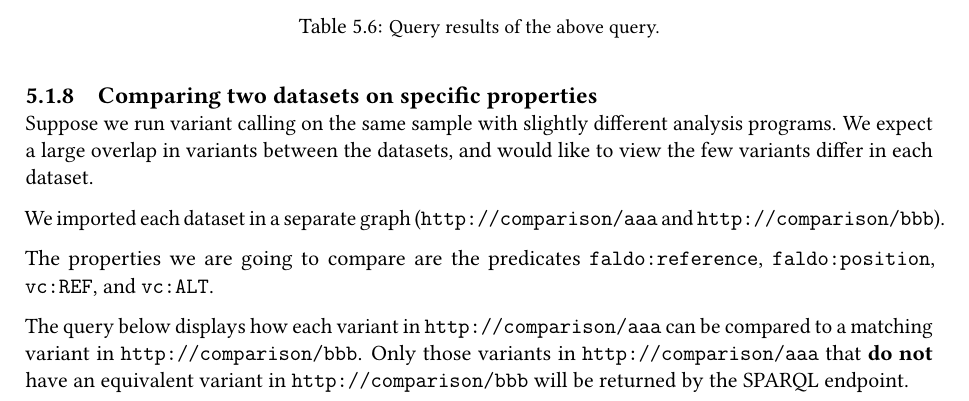
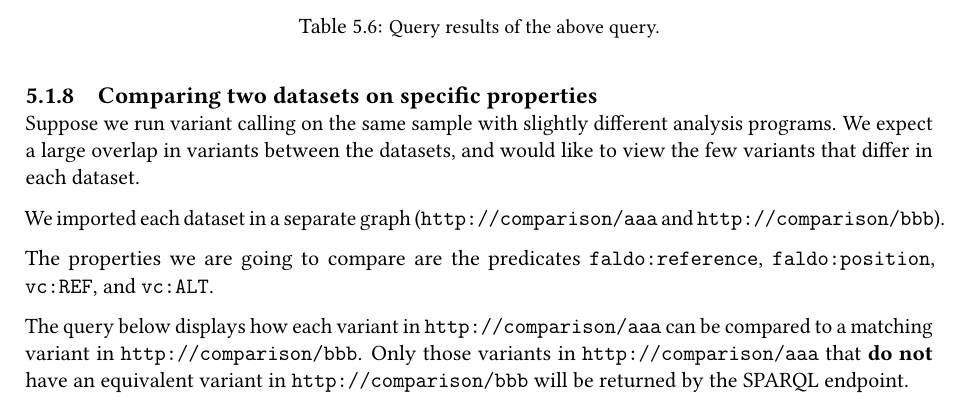
Before and after one commit to UMCUGenetics/sparqling-genomics, a LaTeX book (doc/sparqling-genomics.tex, which reads doc/information-retrieval.tex): part of page 19 of 22, cut so that both start at the same text. Compiled offline with pdfLaTeX.

Commit message:
doc: Apply a grammar fix.
* doc/information-retrieval.tex: Apply a grammar fix.

```diff
--- a/doc/information-retrieval.tex
+++ b/doc/information-retrieval.tex
@@ -368,7 +368,7 @@ Which may yield the following table:
 
   Suppose we run variant calling on the same sample with slightly different
   analysis programs.  We expect a large overlap in variants between the
-  datasets, and would like to view the few variants differ in each dataset.
+  datasets, and would like to view the few variants that differ in each dataset.
 
   We imported each dataset in a separate graph (\texttt{http://comparison/aaa}
   and \texttt{http://comparison/bbb}).
```
